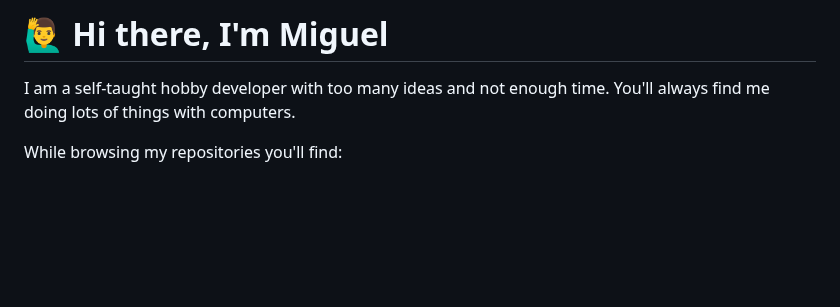
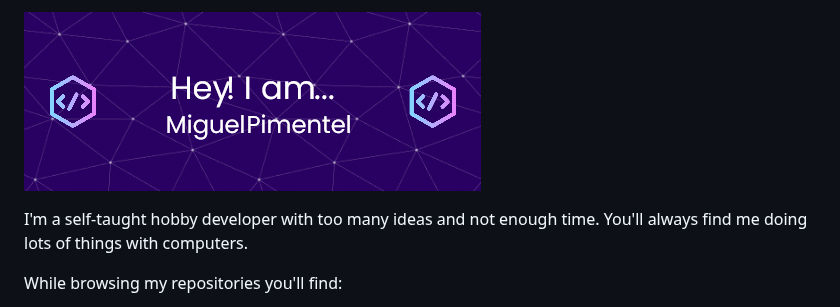
Before and after one commit to semanticdata/semanticdata, a Markdown page: README.md, the part around the change. GitHub-like rendering; pictures changed too: assets/gh-header-purple.png (added); blank space fills up the shorter version.

Commit message:
new banners

```diff
--- a/README.md
+++ b/README.md
@@ -1,4 +1,6 @@
-# 🙋‍♂️ Hi there, I'm Miguel
+![profile-banner](assets/gh-header-purple.png)
+
+<!-- # 🙋‍♂️ Hi there, I'm Miguel -->
 
 <!-- - 🔭 Currently working on … the [One HTML Page Challenge](https://github.com/semanticdata/one-html-page-challenge). -->
 <!-- - 🌱 Currently learning … [web development](https://github.com/semanticdata/miguelpimentel.do). -->
@@ -8,7 +10,7 @@
 <!-- - 🎧 Listening to … [K.Flay](https://en.wikipedia.org/wiki/K.Flay), [Gin Wigmore](https://en.wikipedia.org/wiki/Gin_Wigmore), and [Arkells](https://en.wikipedia.org/wiki/Arkells). -->
 <!-- - 📫 You can reach me via … [email](mailto:contact@miguelpimentel.do) or [Discord](https://discord.com/users/244318363734507520). -->
 
-I am a self-taught hobby developer with too many ideas and not enough time. You'll always find me doing lots of things with computers.
+I'm a self-taught hobby developer with too many ideas and not enough time. You'll always find me doing lots of things with computers.
 
 While browsing my repositories you'll find:
 
```
Also changed, not shown: assets/cookie-enjoyer.png (added), assets/gh-header-blue.png (added), assets/gh-header-coding.png (added).
